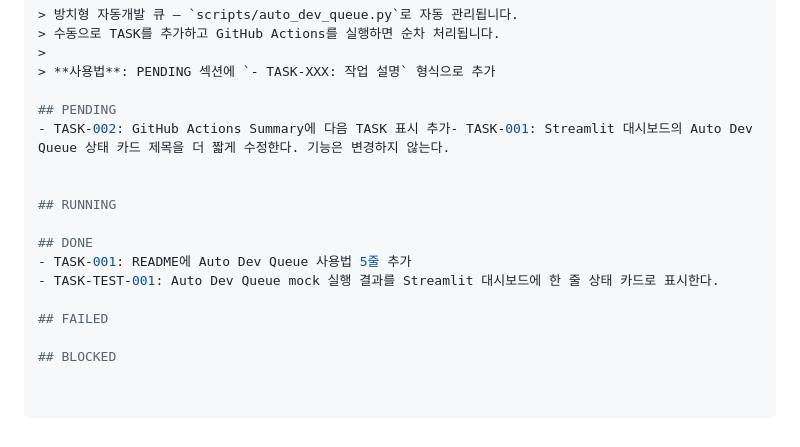
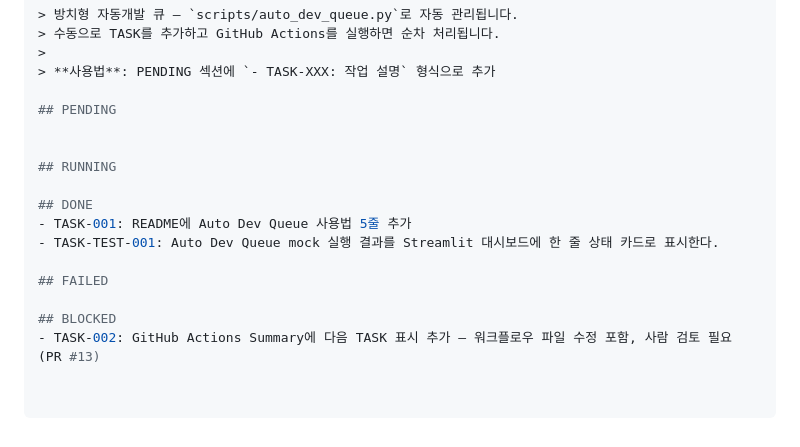
Before and after one commit to pds2225/auto_dev, a Markdown page: TASKS.md, the part around the change. Drawn GitHub-style.

Commit message:
admin: TASK-002 PENDING→BLOCKED (워크플로우 수정 규칙 위반)
AGENTS.md 섹션 2: .github/workflows/*.yml은 AI 수정 금지.
PR #13 보류 유지, 사람 검토 후 결정 필요.

Co-Authored-By: Claude Sonnet 4.6 <noreply@anthropic.com>

```diff
--- a/TASKS.md
+++ b/TASKS.md
@@ -181,7 +181,6 @@ Get-Content D:\auto_dev\dashboard\schedule.json | ConvertFrom-Json
 > **사용법**: PENDING 섹션에 `- TASK-XXX: 작업 설명` 형식으로 추가
 
 ## PENDING
-- TASK-002: GitHub Actions Summary에 다음 TASK 표시 추가- TASK-001: Streamlit 대시보드의 Auto Dev Queue 상태 카드 제목을 더 짧게 수정한다. 기능은 변경하지 않는다.
 
 
 ## RUNNING
@@ -193,3 +192,4 @@ Get-Content D:\auto_dev\dashboard\schedule.json | ConvertFrom-Json
 ## FAILED
 
 ## BLOCKED
+- TASK-002: GitHub Actions Summary에 다음 TASK 표시 추가 — 워크플로우 파일 수정 포함, 사람 검토 필요 (PR #13)
```
